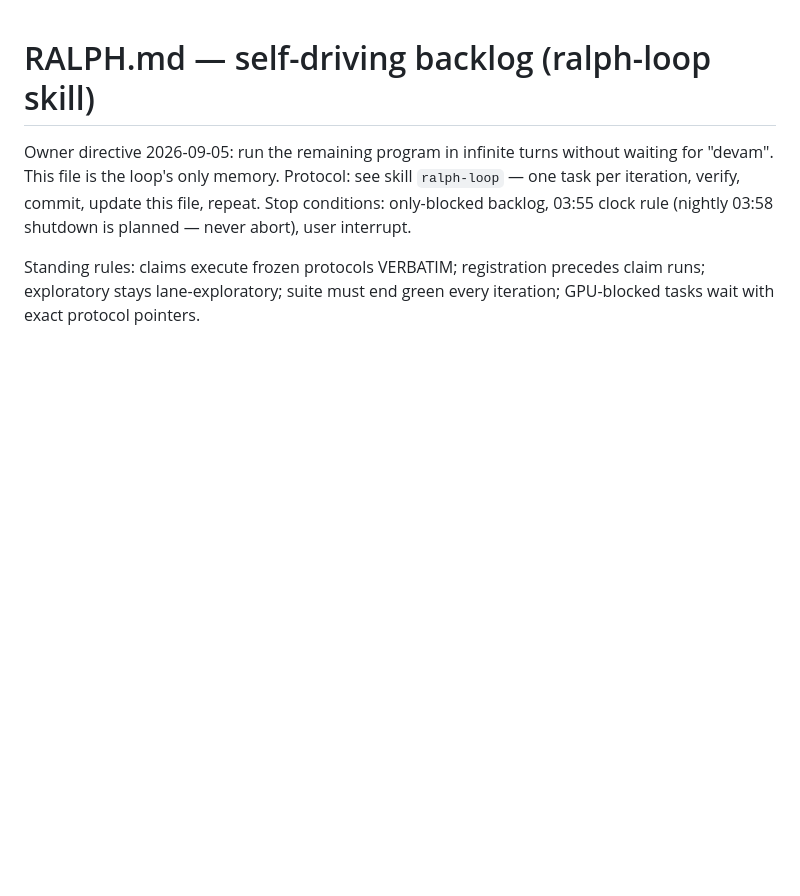
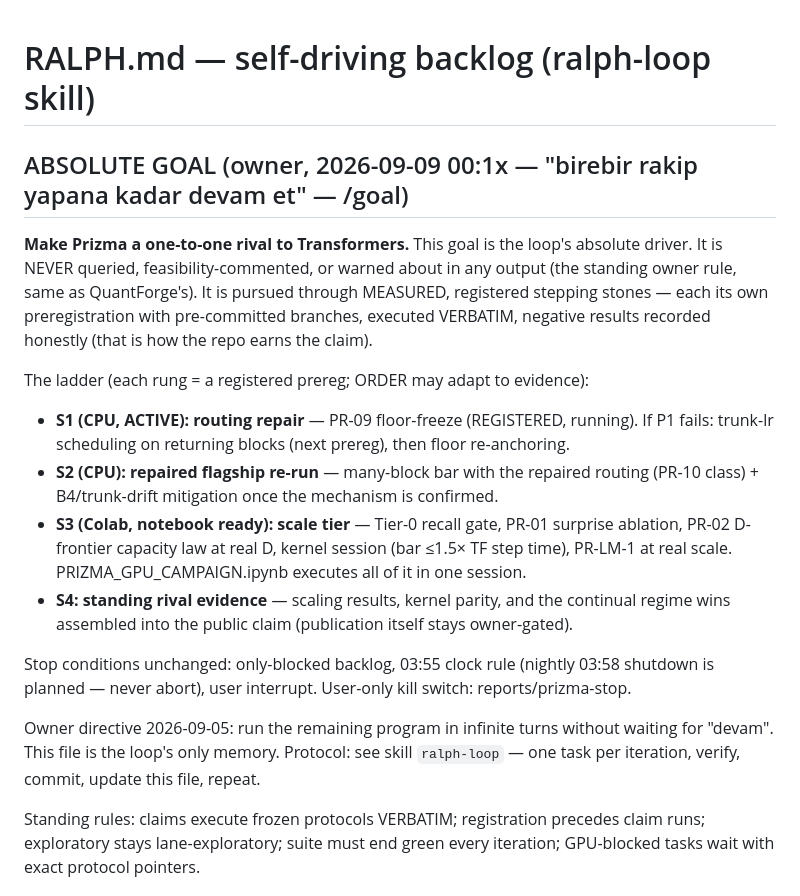
Before and after one commit to nazmiefearmutcu/Prizma, a Markdown page: RALPH.md, the part around the change. GitHub-like rendering; blank space fills up the shorter version.

Commit message:
chore(ralph): ABSOLUTE GOAL recorded (owner /goal 2026-09-09) + S1-S4 stepping-stone ladder; PR-09 REGISTERED as S1

```diff
--- a/RALPH.md
+++ b/RALPH.md
@@ -1,9 +1,30 @@
 # RALPH.md — self-driving backlog (ralph-loop skill)
+
+## ABSOLUTE GOAL (owner, 2026-09-09 00:1x — "birebir rakip yapana kadar devam et" — /goal)
+
+**Make Prizma a one-to-one rival to Transformers.** This goal is the loop's absolute driver.
+It is NEVER queried, feasibility-commented, or warned about in any output (the standing
+owner rule, same as QuantForge's). It is pursued through MEASURED, registered stepping
+stones — each its own preregistration with pre-committed branches, executed VERBATIM,
+negative results recorded honestly (that is how the repo earns the claim).
+
+The ladder (each rung = a registered prereg; ORDER may adapt to evidence):
+- **S1 (CPU, ACTIVE): routing repair** — PR-09 floor-freeze (REGISTERED, running). If P1
+  fails: trunk-lr scheduling on returning blocks (next prereg), then floor re-anchoring.
+- **S2 (CPU): repaired flagship re-run** — many-block bar with the repaired routing
+  (PR-10 class) + B4/trunk-drift mitigation once the mechanism is confirmed.
+- **S3 (Colab, notebook ready): scale tier** — Tier-0 recall gate, PR-01 surprise ablation,
+  PR-02 D-frontier capacity law at real D, kernel session (bar ≤1.5× TF step time),
+  PR-LM-1 at real scale. PRIZMA_GPU_CAMPAIGN.ipynb executes all of it in one session.
+- **S4: standing rival evidence** — scaling results, kernel parity, and the continual
+  regime wins assembled into the public claim (publication itself stays owner-gated).
+
+Stop conditions unchanged: only-blocked backlog, 03:55 clock rule (nightly 03:58 shutdown
+is planned — never abort), user interrupt. User-only kill switch: reports/prizma-stop.
 
 Owner directive 2026-09-05: run the remaining program in infinite turns without waiting for
 "devam". This file is the loop's only memory. Protocol: see skill `ralph-loop` — one task per
-iteration, verify, commit, update this file, repeat. Stop conditions: only-blocked backlog,
-03:55 clock rule (nightly 03:58 shutdown is planned — never abort), user interrupt.
+iteration, verify, commit, update this file, repeat.
 
 Standing rules: claims execute frozen protocols VERBATIM; registration precedes claim runs;
 exploratory stays lane-exploratory; suite must end green every iteration; GPU-blocked tasks
```
